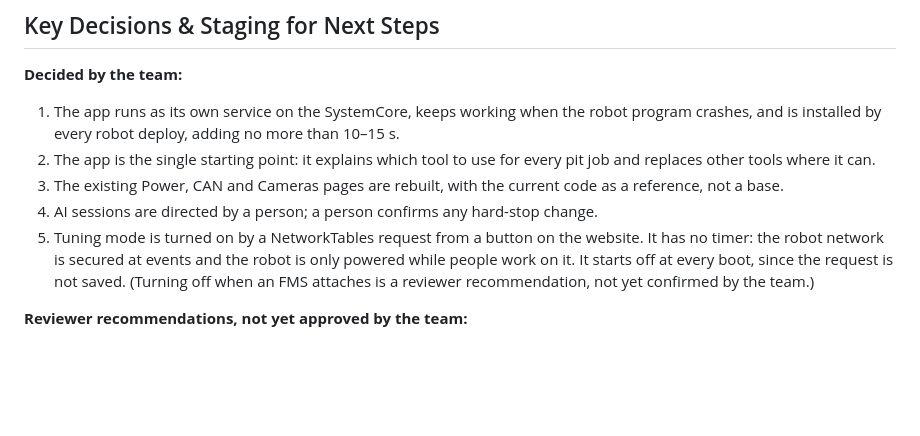
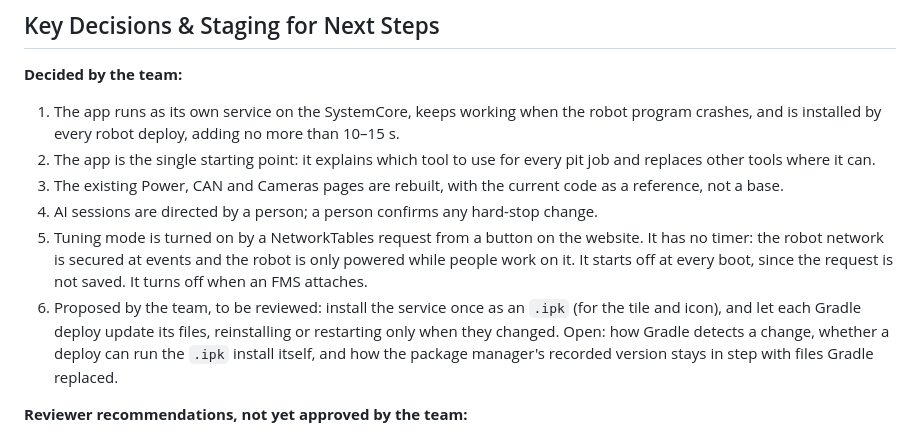
Before and after one commit to Spectrum3847/2026-FM-SystemCore, a Markdown page: concepts_brief.md, the part around the change. GitHub-like rendering; blank space fills up the shorter version.

Commit message:
Pit app brief: FMS turns tuning off; ipk-once install proposal

```diff
--- a/concepts_brief.md
+++ b/concepts_brief.md
@@ -484,7 +484,8 @@ How the gate is armed differs:
 2. The app is the single starting point: it explains which tool to use for every pit job and replaces other tools where it can.
 3. The existing Power, CAN and Cameras pages are rebuilt, with the current code as a reference, not a base.
 4. AI sessions are directed by a person; a person confirms any hard-stop change.
-5. Tuning mode is turned on by a NetworkTables request from a button on the website. It has no timer: the robot network is secured at events and the robot is only powered while people work on it. It starts off at every boot, since the request is not saved. (Turning off when an FMS attaches is a reviewer recommendation, not yet confirmed by the team.)
+5. Tuning mode is turned on by a NetworkTables request from a button on the website. It has no timer: the robot network is secured at events and the robot is only powered while people work on it. It starts off at every boot, since the request is not saved. It turns off when an FMS attaches.
+6. Proposed by the team, to be reviewed: install the service once as an `.ipk` (for the tile and icon), and let each Gradle deploy update its files, reinstalling or restarting only when they changed. Open: how Gradle detects a change, whether a deploy can run the `.ipk` install itself, and how the package manager's recorded version stays in step with files Gradle replaced.
 
 **Reviewer recommendations, not yet approved by the team:**
 1. The service runs under systemd, installed through a GradleRIO `CommandArtifact` that restarts it only when its files changed.
```
